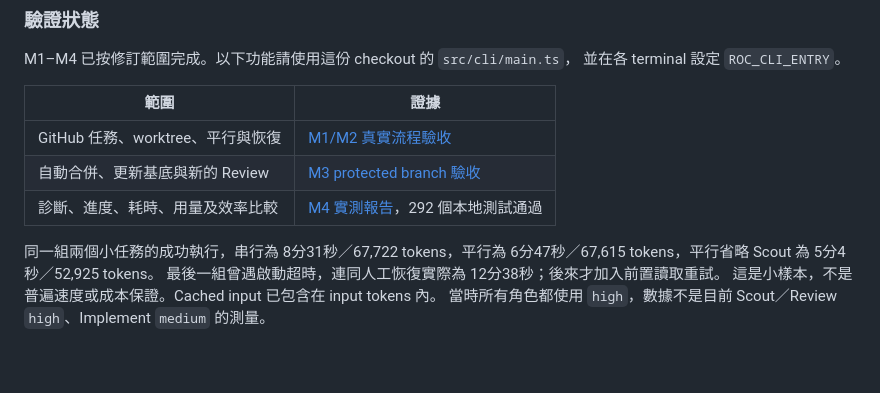
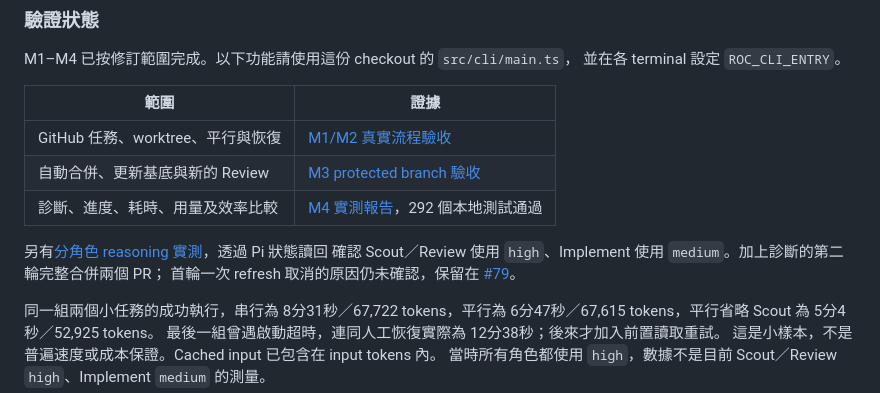
Before and after one commit to devos-ing/Roc, a Markdown page: README.details.zh-HK.md, the part around the change. Drawn GitHub-style; blank space fills up the shorter version.

Commit message:
docs: record mixed-effort live proof and unresolved cancellation

```diff
--- a/README.details.zh-HK.md
+++ b/README.details.zh-HK.md
@@ -40,6 +40,10 @@ M1–M4 已按修訂範圍完成。以下功能請使用這份 checkout 的 `src
 | GitHub 任務、worktree、平行與恢復 | [M1/M2 真實流程驗收](docs/validation/m1-m2-live-2026-09-09.md) |
 | 自動合併、更新基底與新的 Review | [M3 protected branch 驗收](docs/validation/m3-live-2026-09-09.md) |
 | 診斷、進度、耗時、用量及效率比較 | [M4 實測報告](docs/validation/m4-live-2026-09-09.md)，292 個本地測試通過 |
+
+另有[分角色 reasoning 實測](docs/validation/role-routing-live-2026-09-09.md)，透過 Pi 狀態讀回
+確認 Scout／Review 使用 `high`、Implement 使用 `medium`。加上診斷的第二輪完整合併兩個 PR；
+首輪一次 refresh 取消的原因仍未確認，保留在 [#79](https://github.com/devos-ing/Roc/issues/79)。
 
 同一組兩個小任務的成功執行，串行為 8分31秒／67,722 tokens，平行為
 6分47秒／67,615 tokens，平行省略 Scout 為 5分4秒／52,925 tokens。
```
Also changed, not shown: README.details.md (+5 -0 lines), docs/validation/role-routing-live-2026-09-09.md (added, +74 -0 lines).
